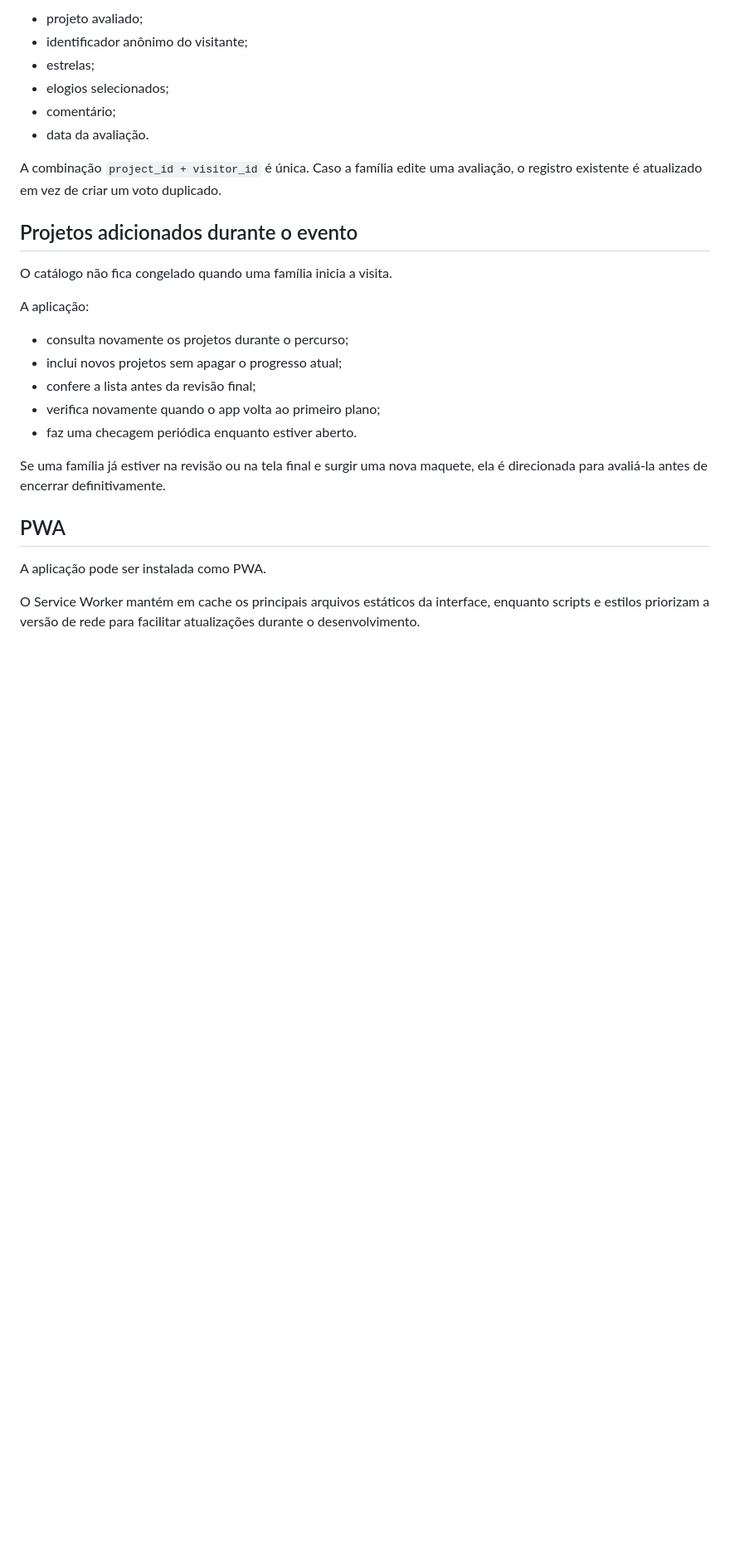
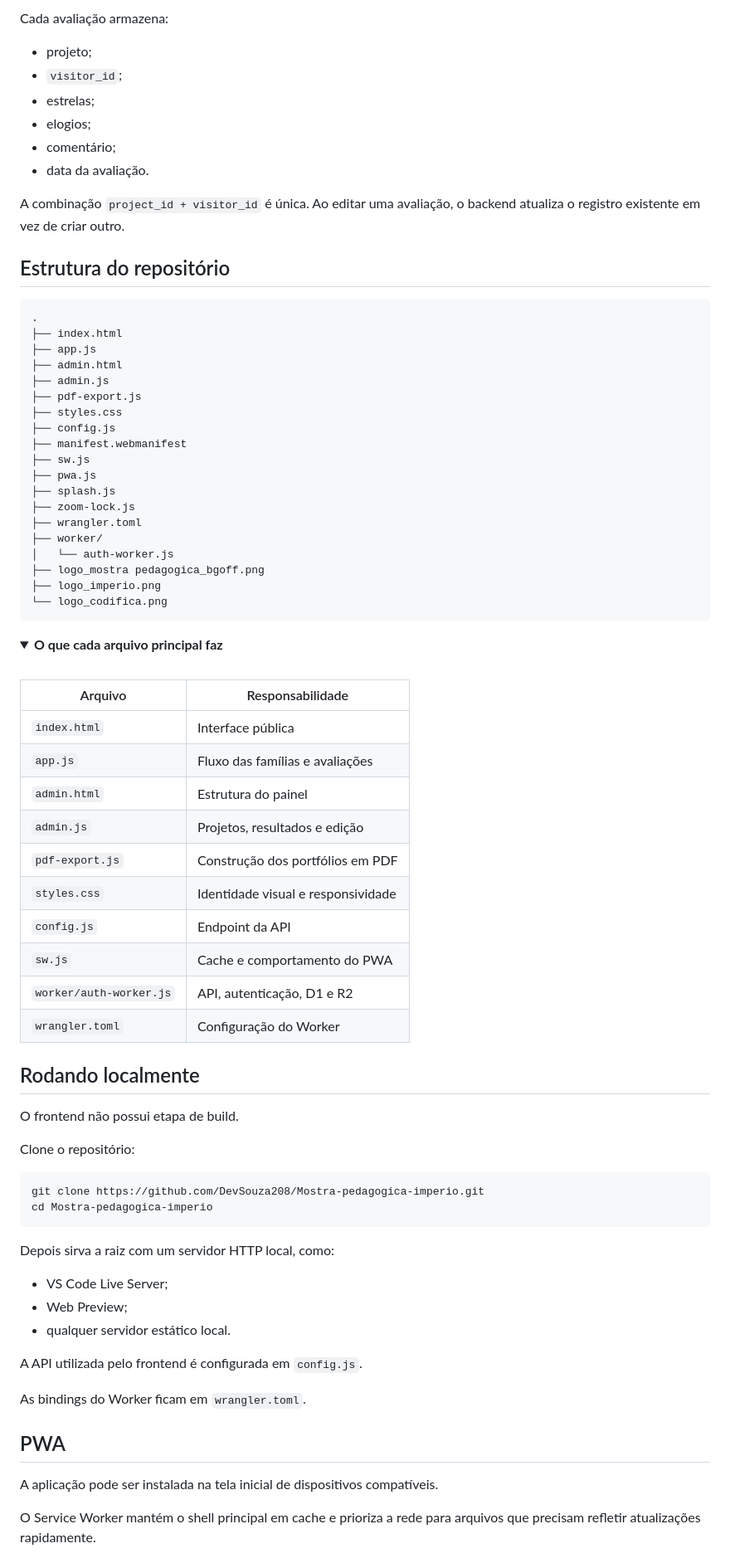
Before and after one commit to DevSouza208/Mostra-pedagogica-imperio, a Markdown page: README.md, the part around one of its changes. Shown at 83% size. Rendered like a GitHub page; folded sections open; blank space fills up the shorter version.

````diff
--- a/README.md
+++ b/README.md
@@ -147,30 +210,87 @@ Armazena:
 
-- projeto avaliado;
-- identificador anônimo do visitante;
+<br />
+
+Cada avaliação armazena:
+
+- projeto;
+- `visitor_id`;
 - estrelas;
-- elogios selecionados;
+- elogios;
 - comentário;
 - data da avaliação.
 
-A combinação `project_id + visitor_id` é única. Caso a família edite uma avaliação, o registro existente é atualizado em vez de criar um voto duplicado.
+A combinação `project_id + visitor_id` é única. Ao editar uma avaliação, o backend atualiza o registro existente em vez de criar outro.
 
-## Projetos adicionados durante o evento
+</details>
 
-O catálogo não fica congelado quando uma família inicia a visita.
+## Estrutura do repositório
 
-A aplicação:
+```text
+.
+├── index.html
+├── app.js
+├── admin.html
+├── admin.js
+├── pdf-export.js
+├── styles.css
+├── config.js
+├── manifest.webmanifest
+├── sw.js
+├── pwa.js
+├── splash.js
+├── zoom-lock.js
+├── wrangler.toml
+├── worker/
+│   └── auth-worker.js
+├── logo_mostra pedagogica_bgoff.png
+├── logo_imperio.png
+└── logo_codifica.png
+```
 
-- consulta novamente os projetos durante o percurso;
-- inclui novos projetos sem apagar o progresso atual;
-- confere a lista antes da revisão final;
-- verifica novamente quando o app volta ao primeiro plano;
-- faz uma checagem periódica enquanto estiver aberto.
+<details>
+<summary><strong>O que cada arquivo principal faz</strong></summary>
 
-Se uma família já estiver na revisão ou na tela final e surgir uma nova maquete, ela é direcionada para avaliá-la antes de encerrar definitivamente.
+<br />
+
+| Arquivo | Responsabilidade |
+| --- | --- |
+| `index.html` | Interface pública |
+| `app.js` | Fluxo das famílias e avaliações |
+| `admin.html` | Estrutura do painel |
+| `admin.js` | Projetos, resultados e edição |
+| `pdf-export.js` | Construção dos portfólios em PDF |
+| `styles.css` | Identidade visual e responsividade |
+| `config.js` | Endpoint da API |
+| `sw.js` | Cache e comportamento do PWA |
+| `worker/auth-worker.js` | API, autenticação, D1 e R2 |
+| `wrangler.toml` | Configuração do Worker |
+
+</details>
+
+## Rodando localmente
+
+O frontend não possui etapa de build.
+
+Clone o repositório:
+
+```bash
+git clone https://github.com/DevSouza208/Mostra-pedagogica-imperio.git
+cd Mostra-pedagogica-imperio
+```
+
+Depois sirva a raiz com um servidor HTTP local, como:
+
+- VS Code Live Server;
+- Web Preview;
+- qualquer servidor estático local.
+
+A API utilizada pelo frontend é configurada em `config.js`.
+
+As bindings do Worker ficam em `wrangler.toml`.
 
 ## PWA
 
-A aplicação pode ser instalada como PWA.
+A aplicação pode ser instalada na tela inicial de dispositivos compatíveis.
 
-O Service Worker mantém em cache os principais arquivos estáticos da interface, enquanto scripts e estilos priorizam a versão de rede para facilitar atualizações durante o desenvolvimento.
+O Service Worker mantém o shell principal em cache e prioriza a rede para arquivos que precisam refletir atualizações rapidamente.
 
````
Also changed, not shown: other parts of README.md (+206 -159 lines).
